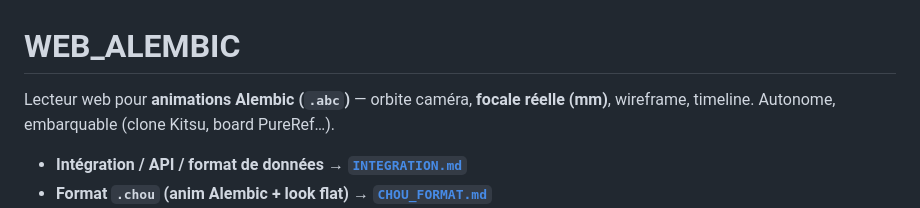
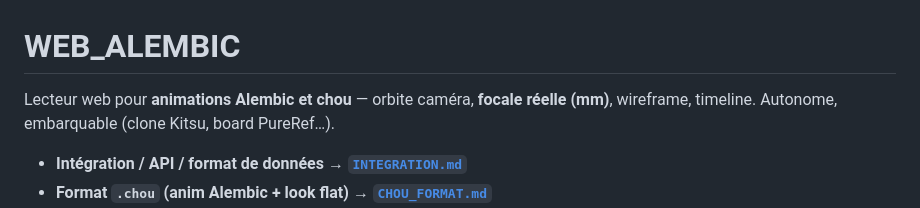
Before and after one commit to MaxiJoun/Viewer-chou, a Markdown page: README.md, the part around the change. Drawn GitHub-style.

Commit message:
Update README to include 'chou' in description

```diff
--- a/README.md
+++ b/README.md
@@ -1,6 +1,6 @@
 # WEB_ALEMBIC
 
-Lecteur web pour **animations Alembic (`.abc`)** — orbite caméra, **focale réelle
+Lecteur web pour **animations Alembic et chou** — orbite caméra, **focale réelle
 (mm)**, wireframe, timeline. Autonome, embarquable (clone Kitsu, board PureRef…).
 
 - **Intégration / API / format de données → [`INTEGRATION.md`](INTEGRATION.md)**
```
